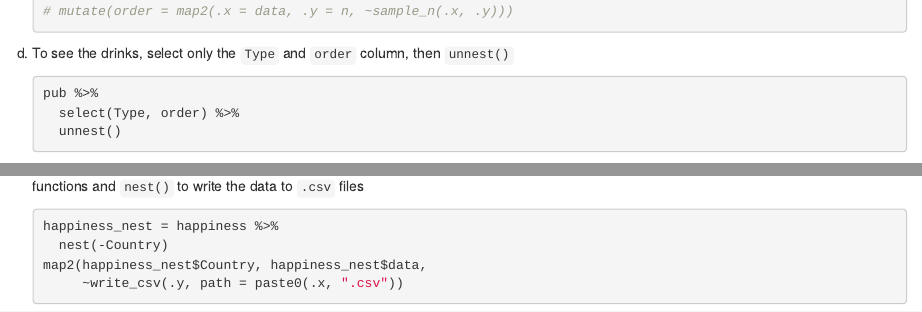
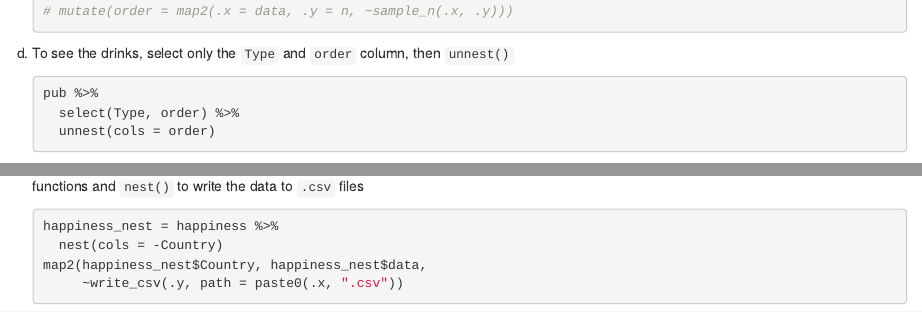
Before and after one commit to jr-packages/jrTidyverse2, an R Markdown document (vignettes/practical2_contents.Rmd): the page in a window 1100 px wide, from 1700 px down, and a second part further down, joined at a grey line. Rendered offline with R 4.5, knitr and Pandoc, with nearby package versions; some code elsewhere in the file could not run offline.

Commit message:
updating nest calls in practical2

````diff
--- a/vignettes/practical2_contents.Rmd
+++ b/vignettes/practical2_contents.Rmd
@@ -73,7 +73,7 @@ d) To see the drinks, select only the `Type` and `order` column, then `unnest()`
     ```{r}
     pub %>%
       select(Type, order) %>%
-      unnest()
+      unnest(cols = order)
     ```
 
 
@@ -121,7 +121,7 @@ c) Pick 3 countries and plot their happiness rank over time.
 d) Every country in the data set has requested that they have their data sent to them individually. Make use of  **purrr**'s parallel mapping functions and `nest()` to write the data to `.csv` files
     ```{r, eval = FALSE}
     happiness_nest = happiness %>%
-      nest(-Country)
+      nest(cols = -Country)
     map2(happiness_nest$Country, happiness_nest$data,
          ~write_csv(.y, path = paste0(.x, ".csv"))
     ```
````
Also changed, not shown: vignettes/practical2.pdf (deleted), vignettes/solutions2.pdf (deleted).
